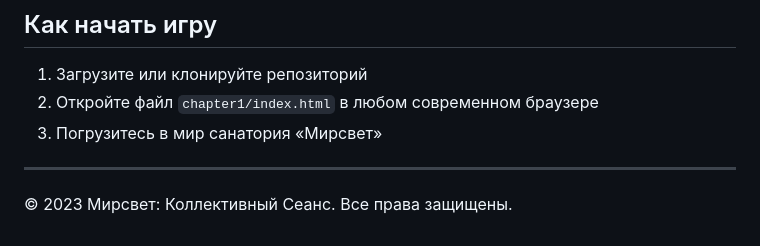
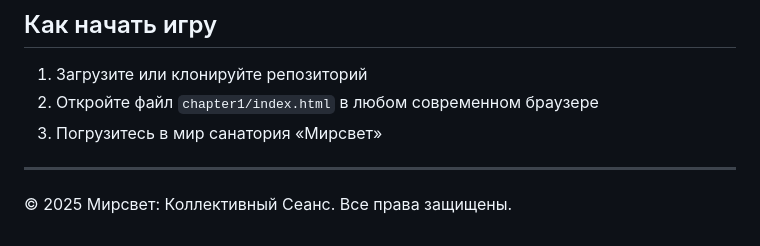
Before and after one commit to Yunkady/NovellaGame, a Markdown page: README.md, the part around the change. Rendered like a GitHub page.

Commit message:
Обновлен файл README.md: изменен год авторских прав с 2023 на 2025. Это поддерживает актуальность информации о праве собственности.

```diff
--- a/README.md
+++ b/README.md
@@ -58,4 +58,4 @@
 
 ---
 
-© 2023 Мирсвет: Коллективный Сеанс. Все права защищены.
+© 2025 Мирсвет: Коллективный Сеанс. Все права защищены.
```
